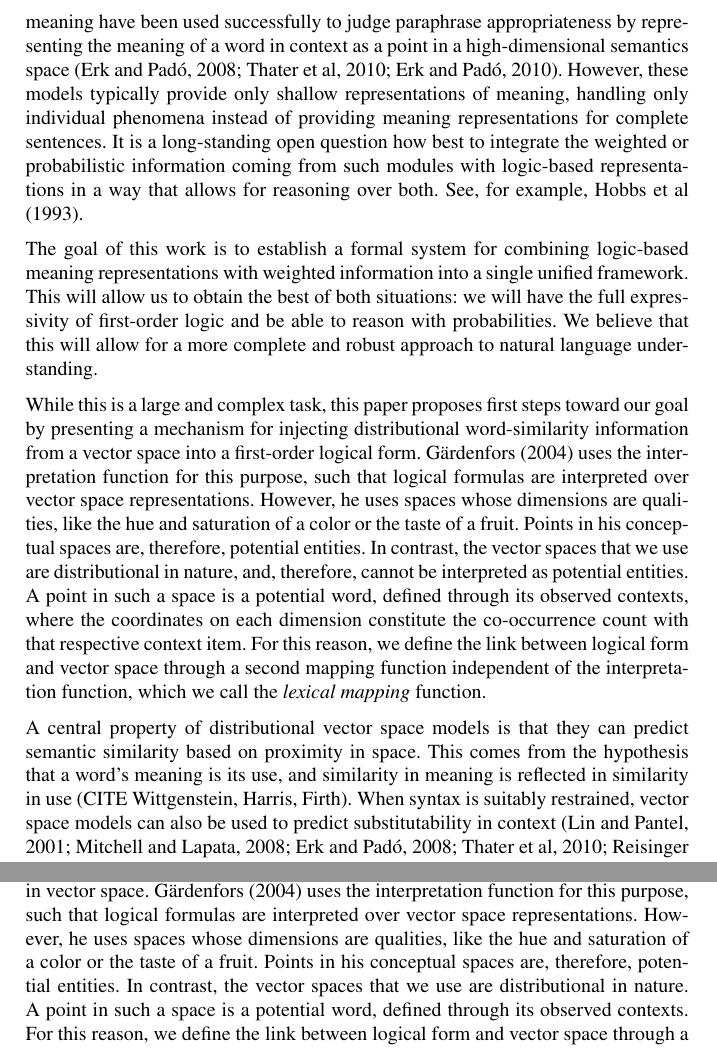
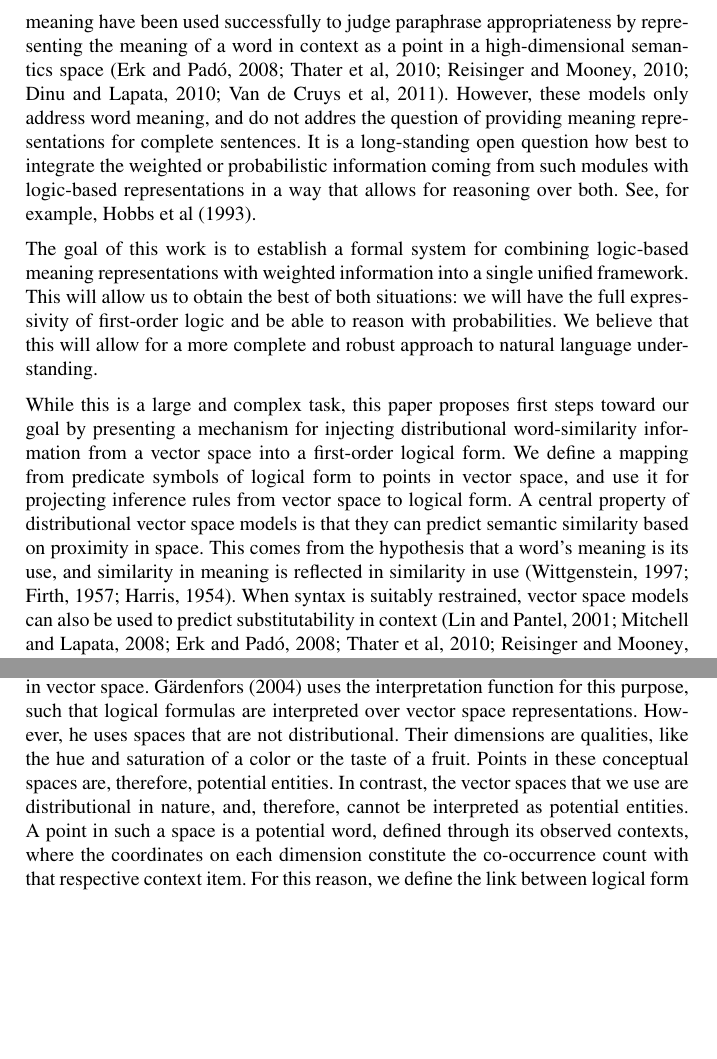
Before and after one commit to ibeltagy/pl-semantics, a LaTeX thesis (papers/2012-comp-mean/main.tex, which reads papers/2012-comp-mean/1_introduction.tex, papers/2012-comp-mean/3_interface.tex): two parts of pages 2 and 4 of 22, joined at a grey line, cut so that both start at the same text, the shorter picture padded with empty space. Compiled offline with pdfLaTeX.

Commit message:
moved the Gardenfors point back from section 1 to section 3. added some references to section 1.

```diff
--- a/papers/2012-comp-mean/1_introduction.tex
+++ b/papers/2012-comp-mean/1_introduction.tex
@@ -13,10 +13,10 @@ use statistically-driven weighted models.  For example, distributional
 models of word meaning have been used successfully to judge paraphrase
 appropriateness by representing the meaning of a word in context as a point in a
 high-dimensional semantics space
-\citep{erk:emnlp2008,thater:acl2010,erk:acl2010}.
-However, these models typically provide only shallow representations of meaning,
-handling only individual phenomena instead of providing meaning representations
-for complete sentences. It is a long-standing open question how best to
+\citep{erk:emnlp2008,thater:acl2010,reisinger:naacl2010,dinu:emnlp2010,vandecruys:emnlp2011}.
+However, these models only address word meaning, and do not
+addres the question of providing meaning representations for complete
+sentences. It is a long-standing open question how best to
 integrate the weighted or probabilistic information coming from such modules
 with logic-based representations in a way that allows for reasoning over both.
 See, for example, \citet{hobbs:alj93}.
@@ -30,25 +30,26 @@ approach to natural language understanding.
 
 While this is a large and complex task, this paper proposes first steps toward
 our goal by presenting a mechanism for injecting distributional word-similarity
-information from a vector space into a first-order logical form.
-\citet{gardenfors:book2004} uses the interpretation function for this purpose,
-such that logical formulas are interpreted over vector space representations.
-However, he uses spaces whose dimensions are qualities, like the hue and
-saturation of a color or the taste of a fruit. Points in his conceptual spaces
-are, therefore, potential entities.  In contrast, the vector spaces that we use
-are distributional in nature, and, therefore, cannot be interpreted as potential
-entities. A point in such a space is a potential word, defined through
-its observed contexts, where the coordinates on each dimension constitute the
-co-occurrence count with that respective context item.  For this reason, we
-define the link between logical form and vector space through a second mapping
-function independent of the interpretation function, which we call the
-\emph{lexical mapping} function.
-
+information from a vector space into a first-order logical form.  We
+define a mapping from predicate symbols of logical form to points in
+vector space, and use it for projecting inference rules from vector
+space to logical form. % \citet{gardenfors:book2004} also links logical
+% form and a vector space, using the interpretation function,
+% such that logical formulas are interpreted over vector space
+% representations. However, the conceptual spaces that he uses are not
+% distributional, and points in conceptual space are potential entities.  In contrast, the vector spaces that we use
+% are distributional in nature, and, therefore, cannot be interpreted as potential
+% entities. % A point in such a space is a potential word, defined through
+% % its observed contexts, where the coordinates on each dimension constitute the
+% % co-occurrence count with that respective context item.
+% For this reason, we
+% define the link between logical form and vector space through a second mapping
+% function independent of the interpretation function, which we call the
+% \emph{lexical mapping} function.
 A central property of distributional vector space models is that they
 can predict semantic similarity based on proximity in space.  This comes from
 the hypothesis that a word's meaning is its use, and similarity in
-meaning is reflected in similarity in use (CITE Wittgenstein, Harris,
-Firth). When syntax is suitably restrained, vector space models can
+meaning is reflected in similarity in use~\citep{Wittgenstein,firth:slaj1957,harris:wj1954}. When syntax is suitably restrained, vector space models can
 also be used to predict substitutability in context
 \citep{lin:nlej2001,mitchell:acl2008,erk:emnlp2008,thater:acl2010,reisinger:naacl2010,dinu:emnlp2010,vandecruys:emnlp2011}.
 So if $A$ and $B$ are words or
--- a/papers/2012-comp-mean/3_interface.tex
+++ b/papers/2012-comp-mean/3_interface.tex
@@ -12,11 +12,13 @@ In this section we define a link between logical form and vector space
 representations through a mapping function that connects predicates in logical
 form to points in vector space. \citet{gardenfors:book2004} uses the
 interpretation function for this purpose, such that logical formulas are
-interpreted over vector space representations. However, he uses spaces whose
-dimensions are qualities, like the hue and saturation of a color or the taste of
-a fruit. Points in his conceptual spaces are, therefore, potential entities. In
-contrast, the vector spaces that we use are distributional in nature. A point in
-such a space is a potential word, defined through its observed contexts. For
+interpreted over vector space representations. However, he uses spaces
+that are not distributional. Their dimensions are qualities, like the hue and saturation of a color or the taste of
+a fruit. Points in these conceptual spaces are, therefore, potential entities. In
+contrast, the vector spaces that we use are distributional in nature, and, therefore, cannot be interpreted as potential
+entities. A point in such a space is a potential word, defined through
+its observed contexts, where the coordinates on each dimension constitute the
+co-occurrence count with that respective context item. For
 this reason, we define the link between logical form and vector space through a
 second mapping function independent of the interpretation function, which we
 call the \emph{lexical mapping} function.
```
Also changed, not shown: papers/2012-comp-mean/mln-sem.bib (+9 -0 lines).
